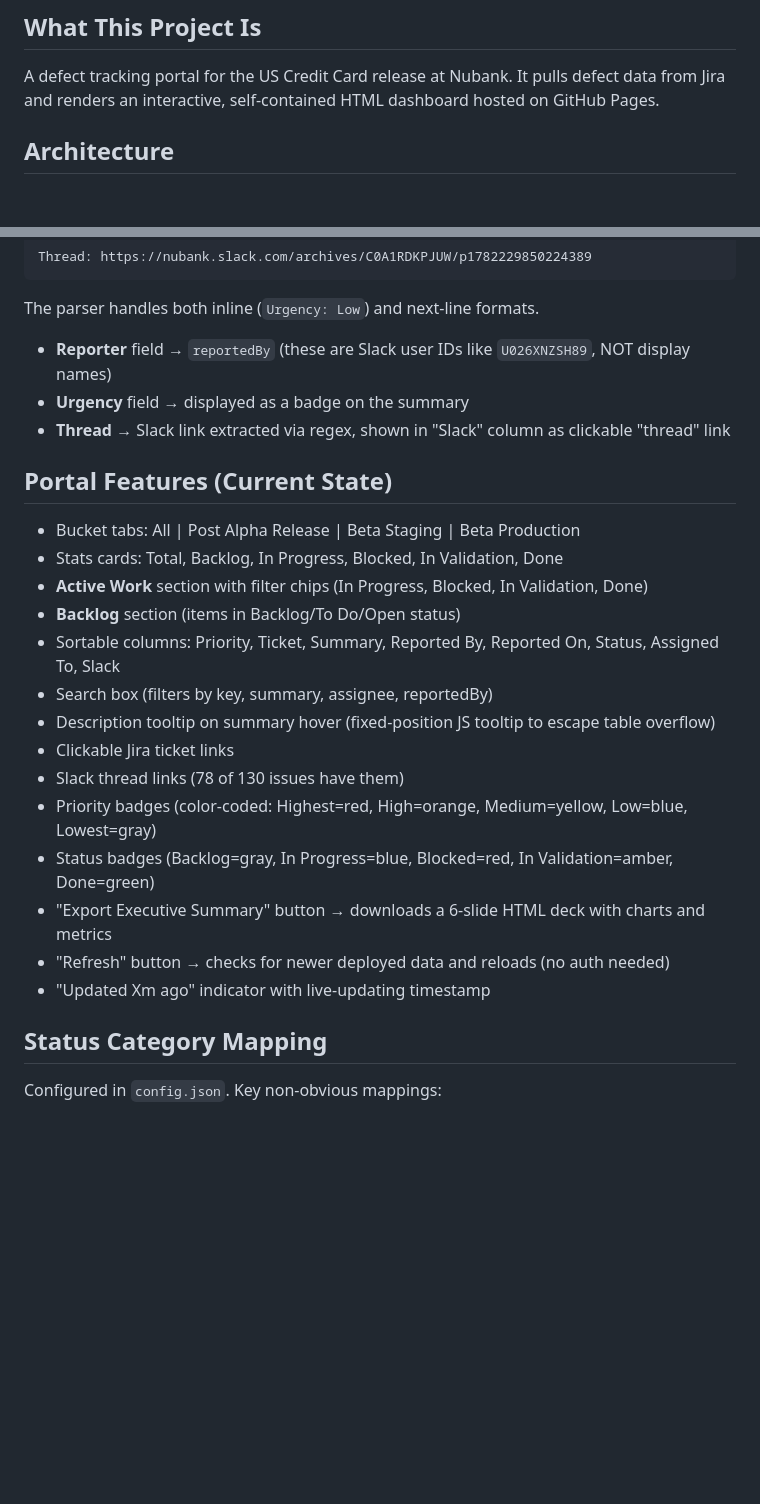
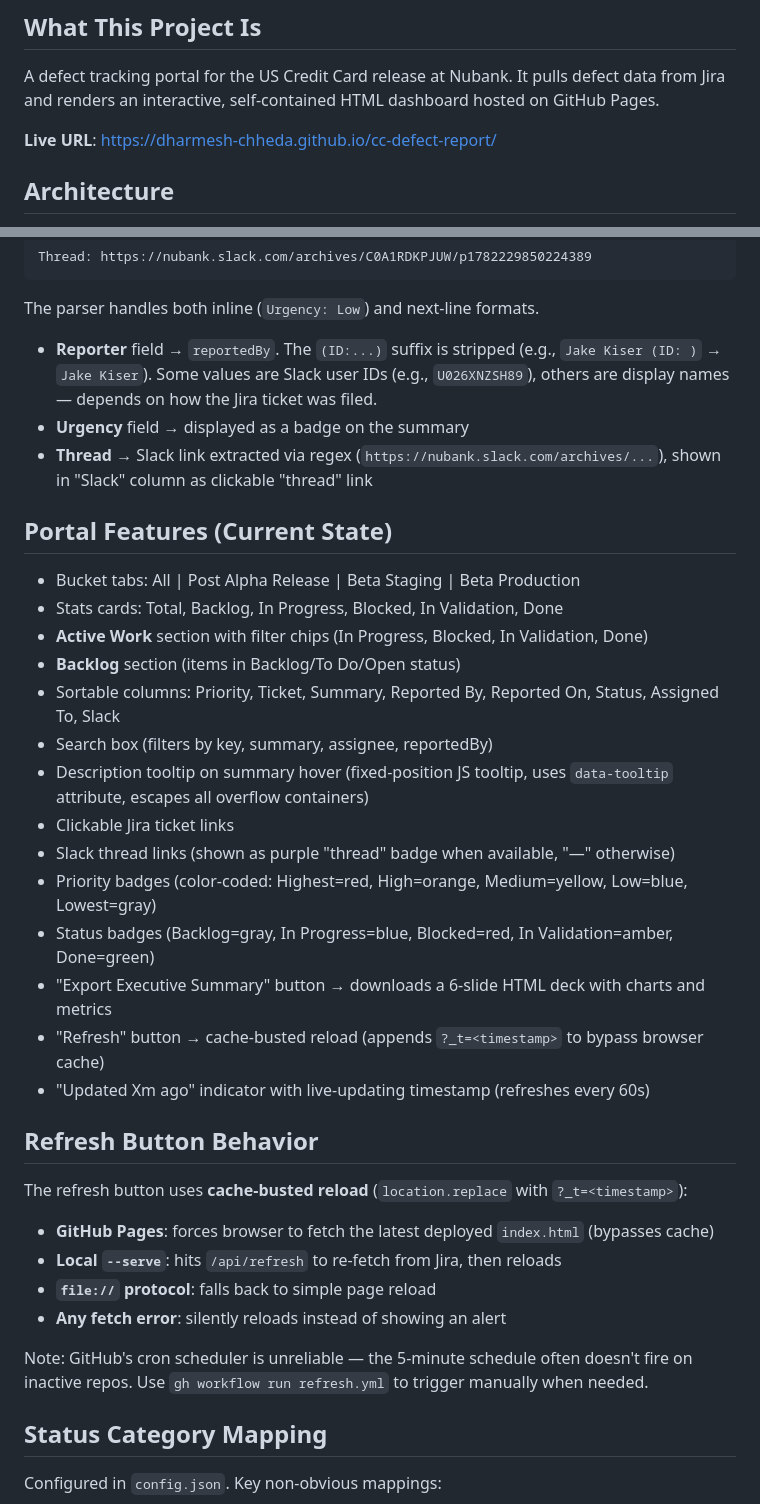
Before and after one commit to dharmesh-chheda/cc-defect-report, a Markdown page: CLAUDE.md, 2 parts joined by grey strips. Rendered like a GitHub page; blank space fills up the shorter version.

````diff
--- a/CLAUDE.md
+++ b/CLAUDE.md
@@ -2,6 +2,8 @@
 
 ## What This Project Is
 A defect tracking portal for the US Credit Card release at Nubank. It pulls defect data from Jira and renders an interactive, self-contained HTML dashboard hosted on GitHub Pages.
+
+**Live URL**: https://dharmesh-chheda.github.io/cc-defect-report/
 
 ## Architecture
 - **`generate-report.mjs`** — Node.js script (zero dependencies, uses native fetch). Two modes:
@@ -34,9 +36,9 @@ U026XNZSH89
 Thread: https://nubank.slack.com/archives/C0A1RDKPJUW/p1782229850224389
 ```
 The parser handles both inline (`Urgency: Low`) and next-line formats.
-- **Reporter** field → `reportedBy` (these are Slack user IDs like `U026XNZSH89`, NOT display names)
+- **Reporter** field → `reportedBy`. The `(ID:...)` suffix is stripped (e.g., `Jake Kiser (ID: )` → `Jake Kiser`). Some values are Slack user IDs (e.g., `U026XNZSH89`), others are display names — depends on how the Jira ticket was filed.
 - **Urgency** field → displayed as a badge on the summary
-- **Thread** → Slack link extracted via regex, shown in "Slack" column as clickable "thread" link
+- **Thread** → Slack link extracted via regex (`https://nubank.slack.com/archives/...`), shown in "Slack" column as clickable "thread" link
 
 ## Portal Features (Current State)
 - Bucket tabs: All | Post Alpha Release | Beta Staging | Beta Production
@@ -45,14 +47,23 @@ The parser handles both inline (`Urgency: Low`) and next-line formats.
 - **Backlog** section (items in Backlog/To Do/Open status)
 - Sortable columns: Priority, Ticket, Summary, Reported By, Reported On, Status, Assigned To, Slack
 - Search box (filters by key, summary, assignee, reportedBy)
-- Description tooltip on summary hover (fixed-position JS tooltip to escape table overflow)
+- Description tooltip on summary hover (fixed-position JS tooltip, uses `data-tooltip` attribute, escapes all overflow containers)
 - Clickable Jira ticket links
-- Slack thread links (78 of 130 issues have them)
+- Slack thread links (shown as purple "thread" badge when available, "—" otherwise)
 - Priority badges (color-coded: Highest=red, High=orange, Medium=yellow, Low=blue, Lowest=gray)
 - Status badges (Backlog=gray, In Progress=blue, Blocked=red, In Validation=amber, Done=green)
 - "Export Executive Summary" button → downloads a 6-slide HTML deck with charts and metrics
-- "Refresh" button → checks for newer deployed data and reloads (no auth needed)
-- "Updated Xm ago" indicator with live-updating timestamp
+- "Refresh" button → cache-busted reload (appends `?_t=<timestamp>` to bypass browser cache)
+- "Updated Xm ago" indicator with live-updating timestamp (refreshes every 60s)
+
+## Refresh Button Behavior
+The refresh button uses **cache-busted reload** (`location.replace` with `?_t=<timestamp>`):
+- **GitHub Pages**: forces browser to fetch the latest deployed `index.html` (bypasses cache)
+- **Local `--serve`**: hits `/api/refresh` to re-fetch from Jira, then reloads
+- **`file://` protocol**: falls back to simple page reload
+- **Any fetch error**: silently reloads instead of showing an alert
+
+Note: GitHub's cron scheduler is unreliable — the 5-minute schedule often doesn't fire on inactive repos. Use `gh workflow run refresh.yml` to trigger manually when needed.
 
 ## Status Category Mapping
 Configured in `config.json`. Key non-obvious mappings:
````
Also changed, not shown: other parts of CLAUDE.md (+24 -6 lines).
